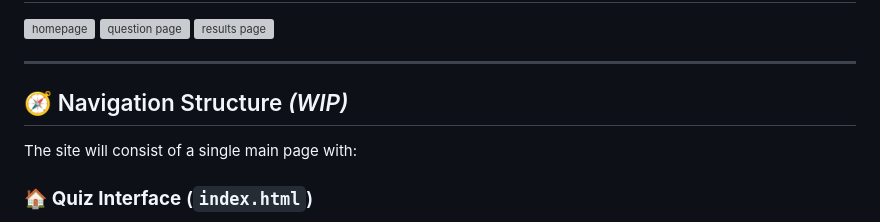
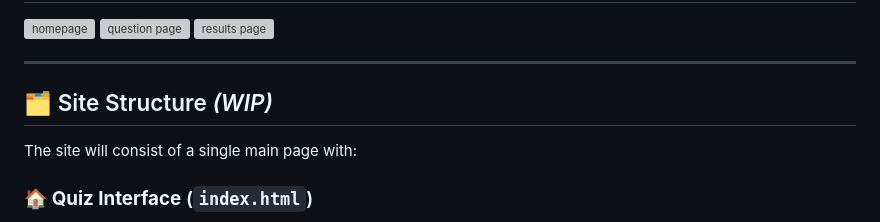
Before and after one commit to joeb-brfc/quiz, a Markdown page: README.md, the part around the change. Drawn GitHub-style; grey boxes are pictures that could not be loaded.

Commit message:
amend nav structure to site structure
as there is only going to be one page

```diff
--- a/README.md
+++ b/README.md
@@ -85,7 +85,7 @@ The site is built for curious minds and trivia lovers of all ages. It provides v
 
 ---
 
-## 🧭 Navigation Structure _(WIP)_
+## 🗂️ Site Structure _(WIP)_
 
 The site will consist of a single main page with:
 
```
